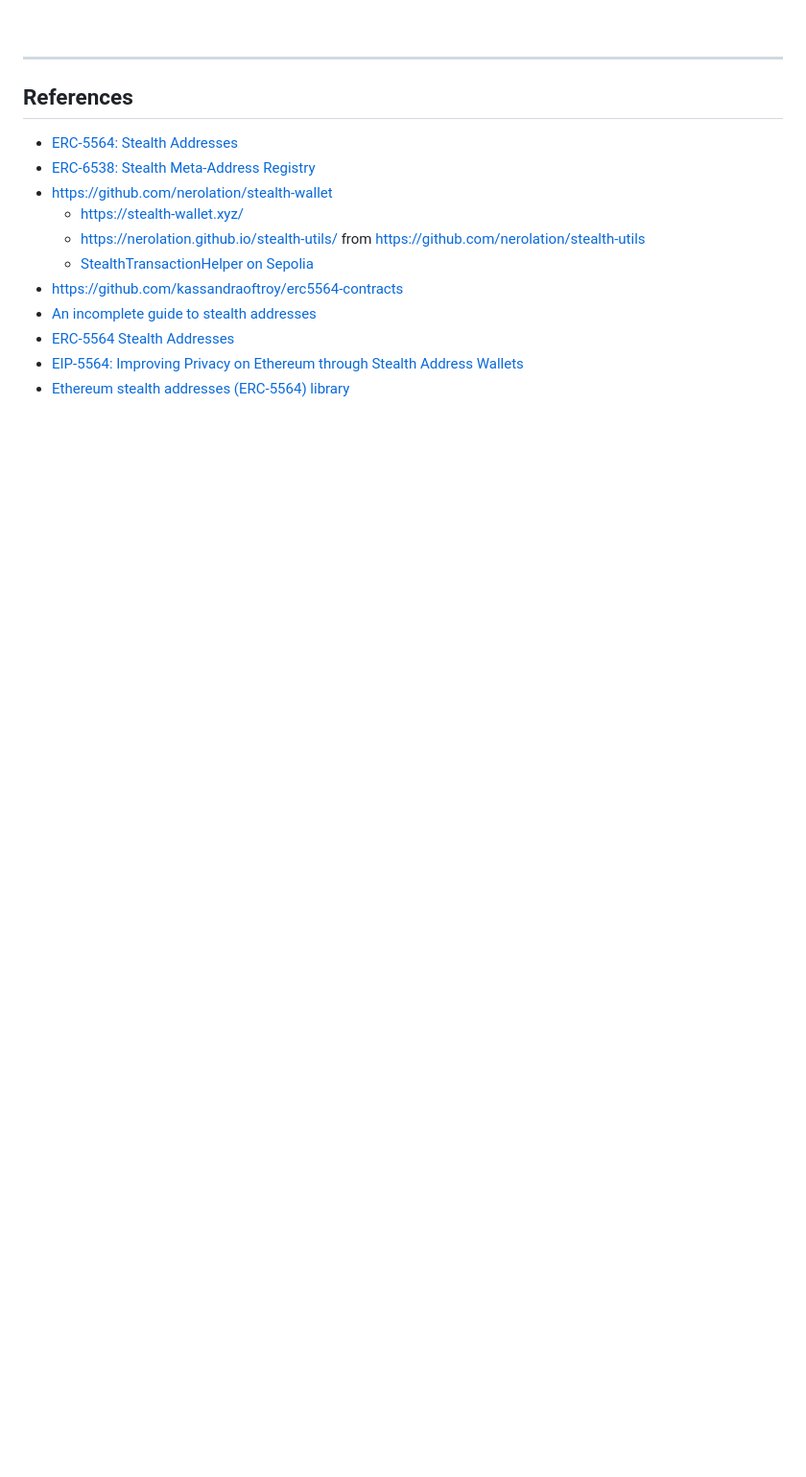
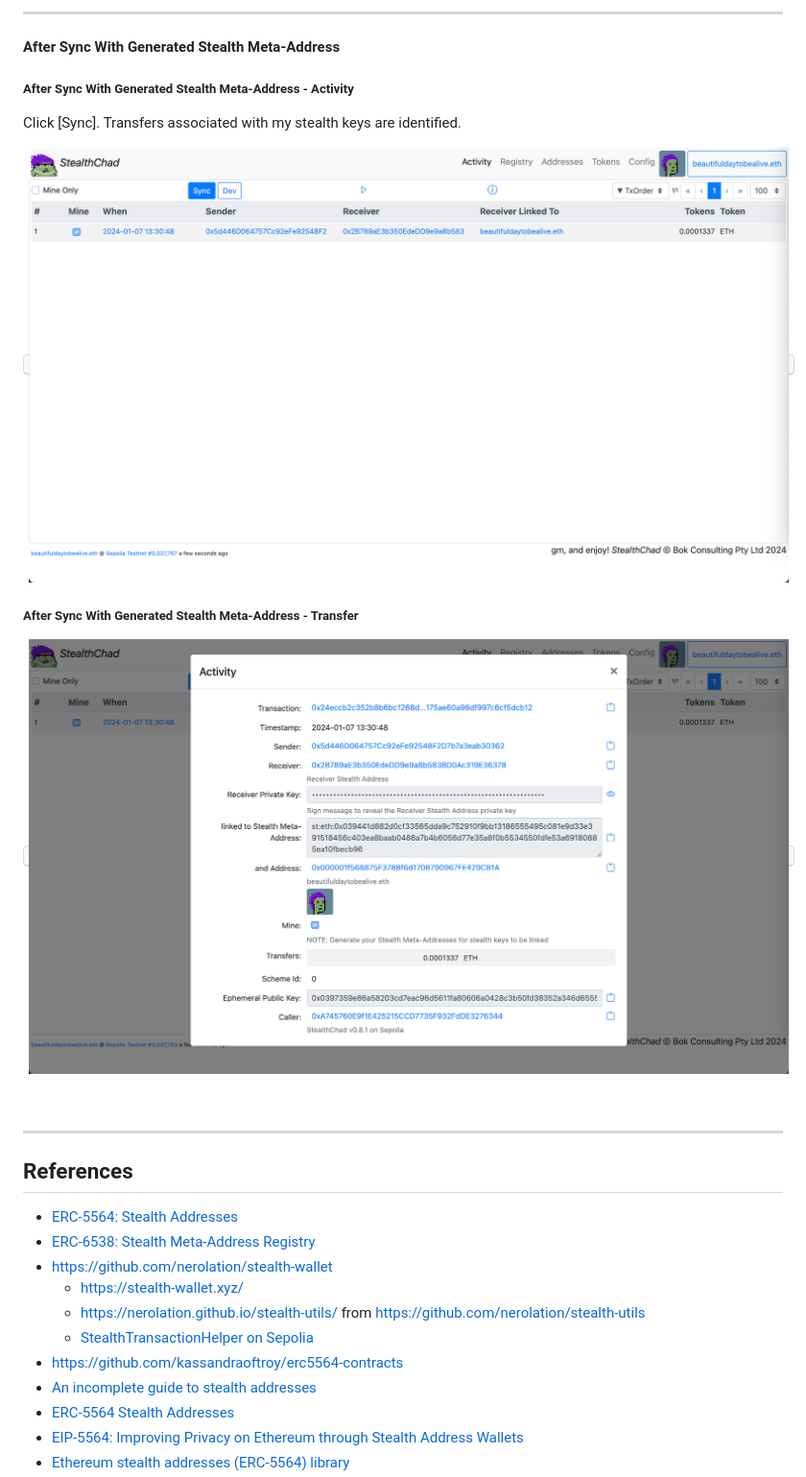
Before and after one commit to bokkypoobah/MagicalInternetMoney, a Markdown page: README.md, the part around the change printed below. Shown: that part at 96% size. Rendered like a GitHub page; pictures changed too: images/SampleScreen_AfterSyncWithGeneratedStealthMetaAddress_Activity_20240107.png (added), images/SampleScreen_AfterSyncWithGeneratedStealthMetaAddress_Transfer_20240107.png (added); blank space fills up the shorter version.

```diff
--- a/README.md
+++ b/README.md
@@ -106,3 +121,17 @@ Click [Add/Update] to add your stealth keys to the Registry.
+---
+
+#### After Sync With Generated Stealth Meta-Address
+
+##### After Sync With Generated Stealth Meta-Address - Activity
+
+Click [Sync]. Transfers associated with my stealth keys are identified.
+
+<kbd><img src="images/SampleScreen_AfterSyncWithGeneratedStealthMetaAddress_Activity_20240107.png" /></kbd>
+
+##### After Sync With Generated Stealth Meta-Address - Transfer
+
+<kbd><img src="images/SampleScreen_AfterSyncWithGeneratedStealthMetaAddress_Transfer_20240107.png" /></kbd>
+
 
 
 
```
Also changed, not shown: other parts of README.md (+15 -0 lines), images/SampleScreen_MainnetSync_Addresses_20240107.png (added), 1 other file.
